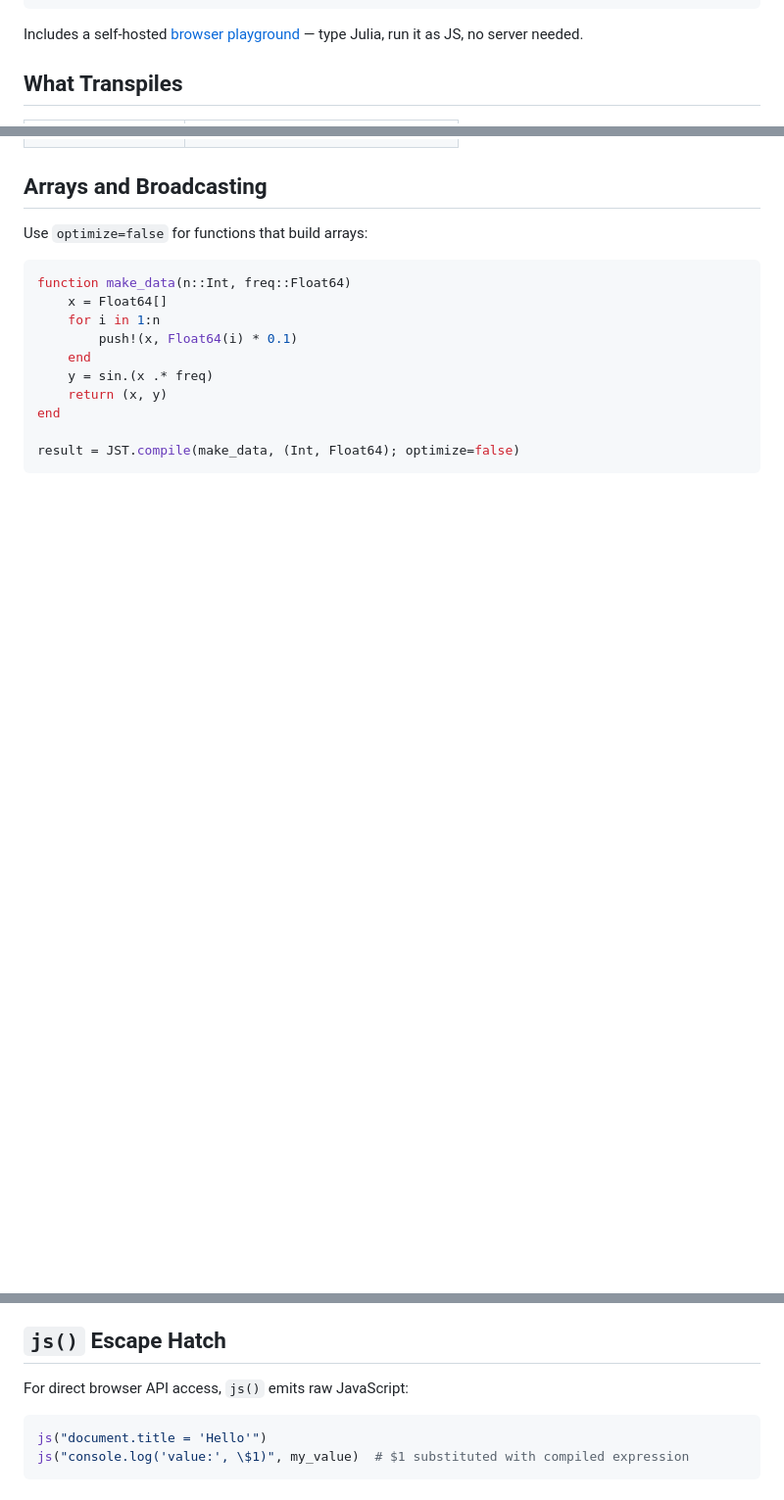
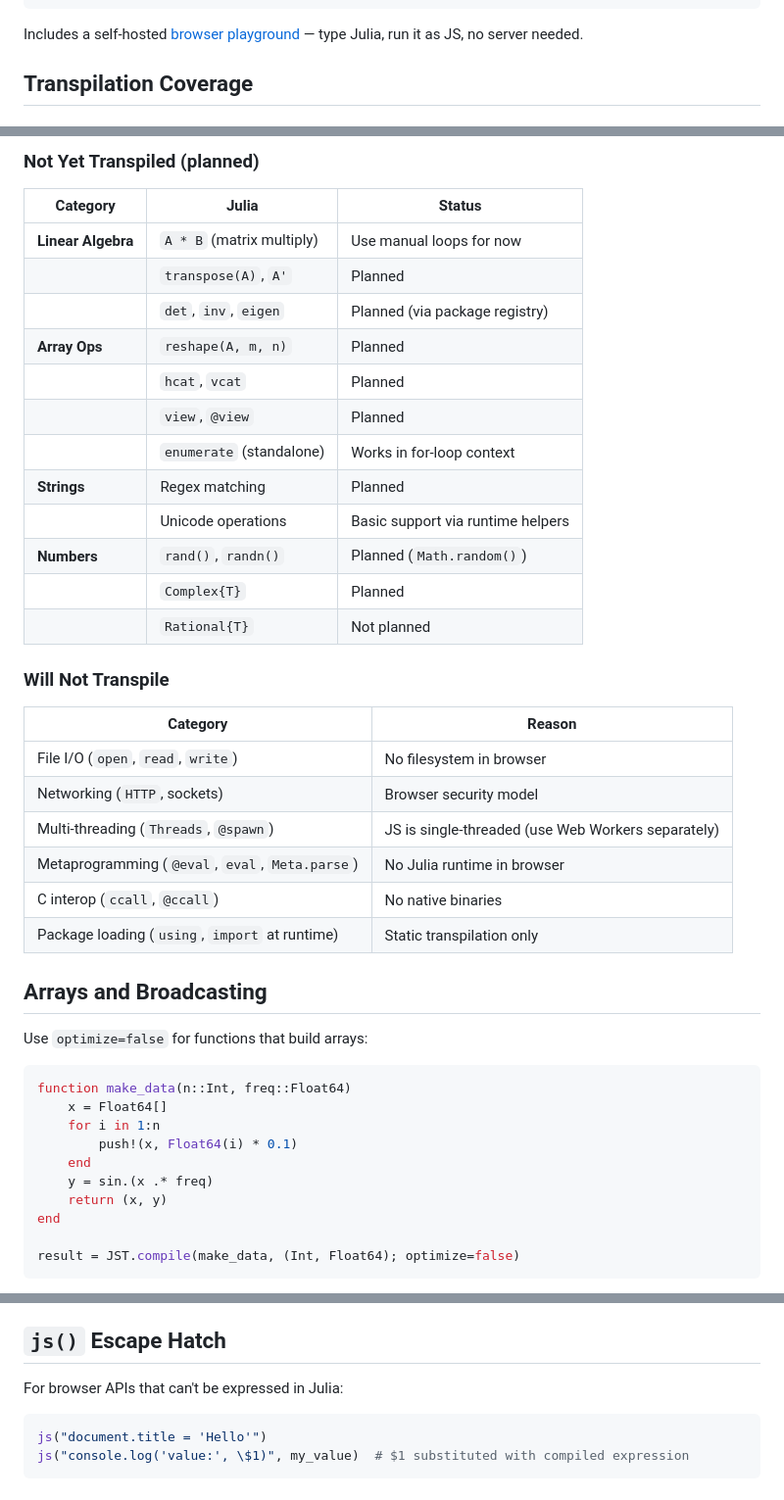
Before and after one commit to GroupTherapyOrg/JavaScriptTarget.jl, a Markdown page: README.md, 3 parts joined by grey strips. Shown at 98% size. GitHub-like rendering; blank space fills up the shorter version.

````diff
--- a/README.md
+++ b/README.md
@@ -24,5 +24,5 @@ println(result.js)
 
 Includes a self-hosted [browser playground](https://grouptherapyorg.github.io/JavaScriptTarget.jl/) — type Julia, run it as JS, no server needed.
 
-## What Transpiles
+## Transpilation Coverage
 
@@ -43,3 +106,30 @@ Includes a self-hosted [browser playground](https://grouptherapyorg.github.io/Ja
+### Not Yet Transpiled (planned)
+
+| Category | Julia | Status |
+|----------|-------|--------|
+| **Linear Algebra** | `A * B` (matrix multiply) | Use manual loops for now |
+| | `transpose(A)`, `A'` | Planned |
+| | `det`, `inv`, `eigen` | Planned (via package registry) |
+| **Array Ops** | `reshape(A, m, n)` | Planned |
+| | `hcat`, `vcat` | Planned |
+| | `view`, `@view` | Planned |
+| | `enumerate` (standalone) | Works in for-loop context |
+| **Strings** | Regex matching | Planned |
+| | Unicode operations | Basic support via runtime helpers |
+| **Numbers** | `rand()`, `randn()` | Planned (`Math.random()`) |
+| | `Complex{T}` | Planned |
+| | `Rational{T}` | Not planned |
+
+### Will Not Transpile
+
+| Category | Reason |
+|----------|--------|
+| File I/O (`open`, `read`, `write`) | No filesystem in browser |
+| Networking (`HTTP`, sockets) | Browser security model |
+| Multi-threading (`Threads`, `@spawn`) | JS is single-threaded (use Web Workers separately) |
+| Metaprogramming (`@eval`, `eval`, `Meta.parse`) | No Julia runtime in browser |
+| C interop (`ccall`, `@ccall`) | No native binaries |
+| Package loading (`using`, `import` at runtime) | Static transpilation only |
 
 ## Arrays and Broadcasting
 
@@ -141,7 +167,7 @@ The registry is checked for both keyword calls (`Core.kwcall`) and positional ca
 
 ## `js()` Escape Hatch
 
-For direct browser API access, `js()` emits raw JavaScript:
+For browser APIs that can't be expressed in Julia:
 
 ```julia
 js("document.title = 'Hello'")
````
Also changed, not shown: other parts of README.md (+83 -84 lines).
